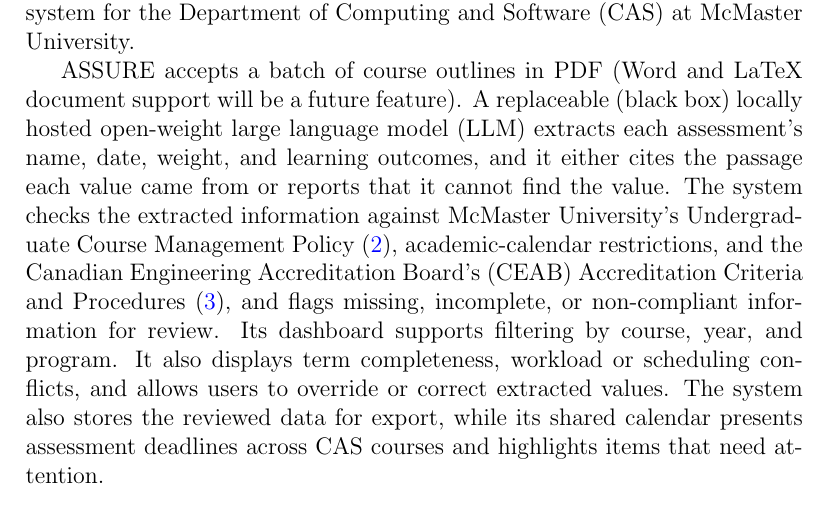
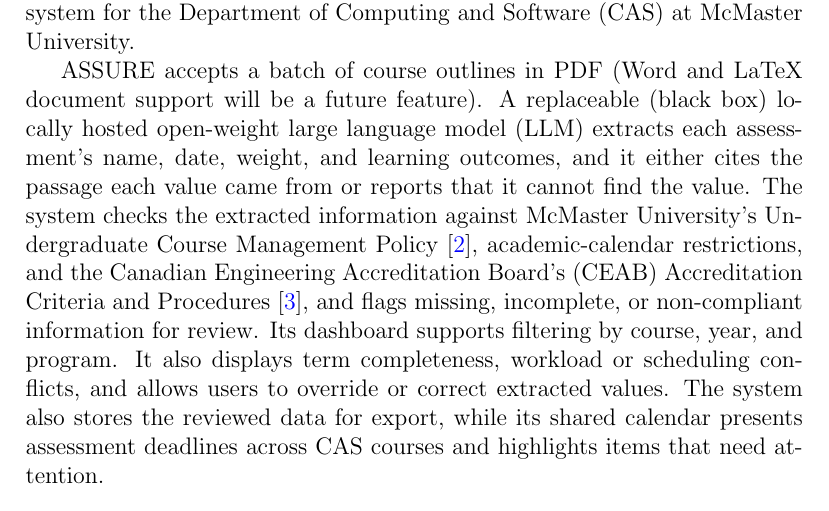
Before and after one commit to shivyam/cas-course-optimization, a LaTeX document (docs/VnVPlan/VnVPlan.tex): part of page 6 of 45, cut so that both start at the same text. Compiled offline with pdfLaTeX; a LaTeX package or settings file that is missing is left out.

Commit message:
Fix natbib mode mismatch in VnVPlan
Co-authored-by: Anindita-Bornomala <155949629+Anindita-Bornomala@users.noreply.github.com>

```diff
--- a/docs/VnVPlan/VnVPlan.tex
+++ b/docs/VnVPlan/VnVPlan.tex
@@ -13,7 +13,7 @@
     linkcolor=red,
     urlcolor=blue
 }
-\usepackage[round]{natbib}
+\usepackage[numbers,sort&compress]{natbib}
 
 % Test IDs (SRS-style): ST-FR\refstepcounter{stnum}\thestnum \label{ST_...}
 % Refs: \stref{ST_Intake_Data} -> whole ``ST-FR1'' clickable (not only the number).
```
